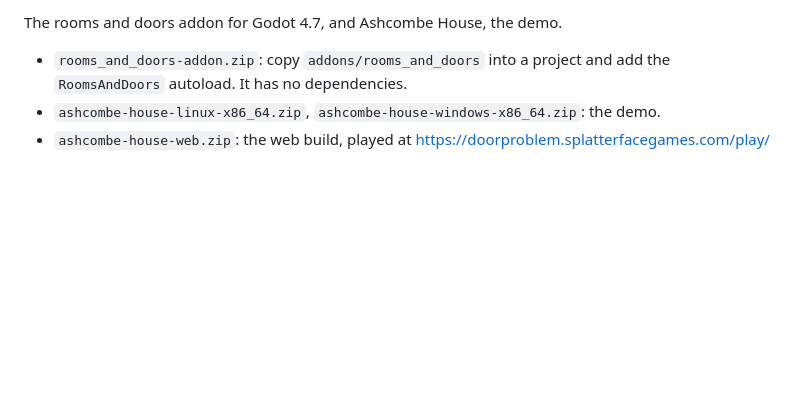
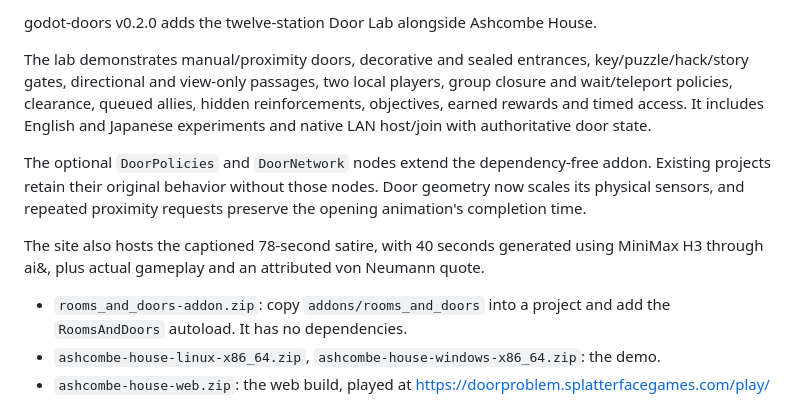
Before and after one commit to splatterfacegames/godot-doors, a Markdown page: docs/RELEASE_NOTES.md, the part around the change. Drawn GitHub-style; blank space fills up the shorter version.

```diff
--- a/docs/RELEASE_NOTES.md
+++ b/docs/RELEASE_NOTES.md
@@ -1,4 +1,18 @@
-The rooms and doors addon for Godot 4.7, and Ashcombe House, the demo.
+godot-doors v0.2.0 adds the twelve-station Door Lab alongside Ashcombe House.
+
+The lab demonstrates manual/proximity doors, decorative and sealed entrances,
+key/puzzle/hack/story gates, directional and view-only passages, two local players,
+group closure and wait/teleport policies, clearance, queued allies, hidden
+reinforcements, objectives, earned rewards and timed access. It includes English
+and Japanese experiments and native LAN host/join with authoritative door state.
+
+The optional `DoorPolicies` and `DoorNetwork` nodes extend the dependency-free
+addon. Existing projects retain their original behavior without those nodes.
+Door geometry now scales its physical sensors, and repeated proximity requests
+preserve the opening animation's completion time.
+
+The site also hosts the captioned 78-second satire, with 40 seconds generated using
+MiniMax H3 through ai&, plus actual gameplay and an attributed von Neumann quote.
 
 - `rooms_and_doors-addon.zip`: copy `addons/rooms_and_doors` into a project and add the
   `RoomsAndDoors` autoload. It has no dependencies.
```
Also changed, not shown: README.md (+2 -0 lines), docs/media/door-lab.jpg (added), 2 other files.
